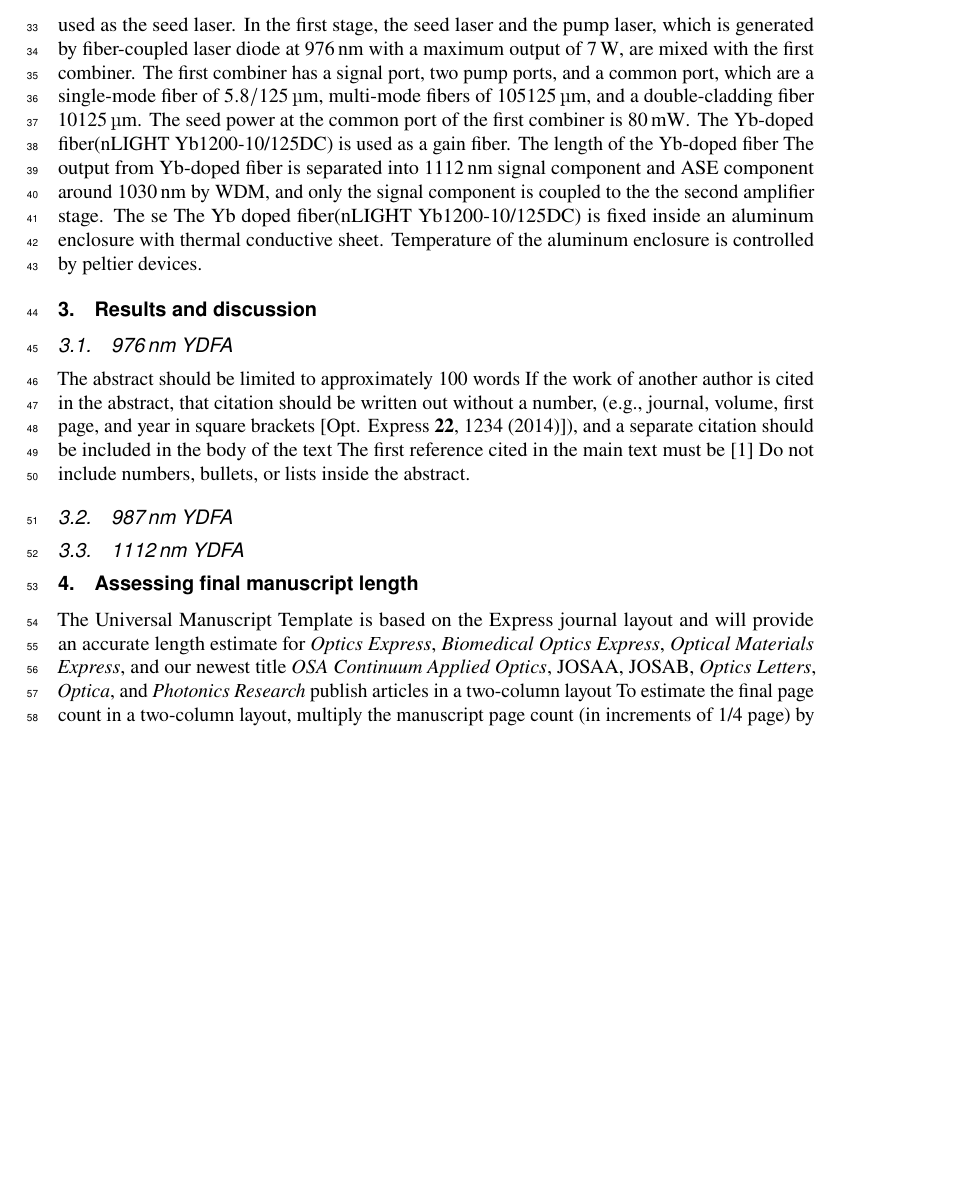
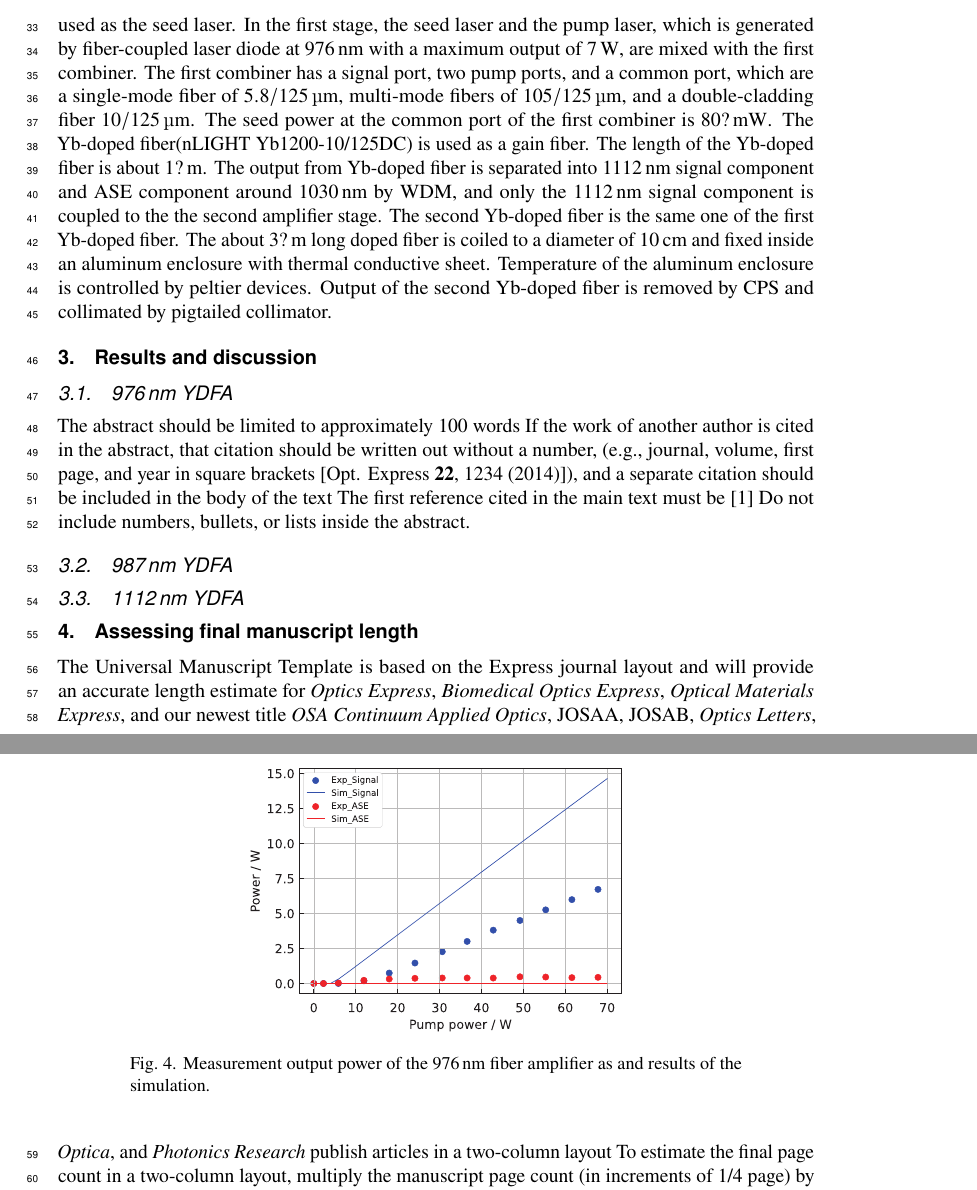
Before and after one commit to imai1117/Paper-YDFA-01, a LaTeX document (Main.tex): part of page 2 of 5 before the commit and two parts of pages 2 and 3 of 6 after it, the two joined at a grey line, cut so that both start at the same text, the shorter picture padded with empty space. Compiled offline with pdfLaTeX.

Commit message:
途中経過

```diff
--- a/Main.tex
+++ b/Main.tex
@@ -99,18 +99,26 @@ The \SI{1112}{\nm} YDFA system consists of a two-stage amplifier.
 The fiber laser at \SI{1112}{\nm}(Menlo systems Orange one-2) is used as the seed laser.
 % The seed output fiber with a FPC/AC connector is contacted to the input fiber of the first amplifier stage with a mating sleeve.
 In the first stage, the seed laser and the pump laser, which is generated by fiber-coupled laser diode at \SI{976}{\nm} with a maximum output of \SI{7}{\W}, are mixed with the first combiner.
-The first combiner has a signal port, two pump ports, and a common port, which are a single-mode fiber of \SI{5.8/125}{\um}, multi-mode fibers of \SI{105125}{\um}, and a double-cladding fiber \SI{10125}{\um}.
-The seed power at the common port of the first combiner is \SI{80}{\mW}.
+The first combiner has a signal port, two pump ports, and a common port, which are a single-mode fiber of \SI{5.8/125}{\um}, multi-mode fibers of \SI{105/125}{\um}, and a double-cladding fiber \SI{10/125}{\um}.
+The seed power at the common port of the first combiner is \SI{80?}{\mW}.
 The Yb-doped fiber(nLIGHT Yb1200-10/125DC) is used as a gain fiber.
-The length of the Yb-doped fiber
-The output from Yb-doped fiber is separated into \SI{1112}{\nm} signal component and ASE component around \SI{1030}{\nm} by WDM, and only the signal component is coupled to the the second amplifier stage.
-The se
-The Yb doped fiber(nLIGHT Yb1200-10/125DC) is fixed inside an aluminum enclosure with thermal conductive sheet.
+The length of the Yb-doped fiber is about \SI{1?}{m}.
+The output from Yb-doped fiber is separated into \SI{1112}{\nm} signal component and ASE component around \SI{1030}{\nm} by WDM, and only the \SI{1112}{\nm} signal component is coupled to the the second amplifier stage.
+The second Yb-doped fiber is the same one of the first Yb-doped fiber.
+The about \SI{3?}{m} long doped fiber is coiled to a diameter of \SI{10}{\cm} and fixed inside an aluminum enclosure with thermal conductive sheet.
 Temperature of the aluminum enclosure is controlled by peltier devices.
+Output of the second Yb-doped fiber is removed by CPS and collimated by pigtailed collimator.
 
 
 \section{Results and discussion}
 \subsection{976\,nm YDFA}
+
+\begin{figure}[h!]
+  \centering\includegraphics[width=0.5\linewidth]{./Figure/Yb1200-20-125DC-PM438mm_915Pump976Seed0.24W.eps}
+  \caption{Measurement output power of the \SI{976}{nm} fiber amplifier as and results of the simulation.}
+  \label{fig:1112YDFASystem}
+\end{figure}
+
 The abstract should be limited to approximately 100 words
 If the work of another author is cited in the abstract, that citation should be written out without a number, (e.g., journal, volume, first page, and year in square brackets [Opt. Express {\bfseries 22}, 1234 (2014)]), and a separate citation should be included in the body of the text
 The first reference cited in the main text must be [1]
```
Also changed, not shown: Figure/1112nmYDFASystem_Temp.eps, Figure/976nmYDFASystem.eps, Figure/Yb1200-20-125DC-PM438mm_915Pump976Seed0.24W.eps (added), Main.pdf, Main.tex (2 more changed lines), 4 other files.
